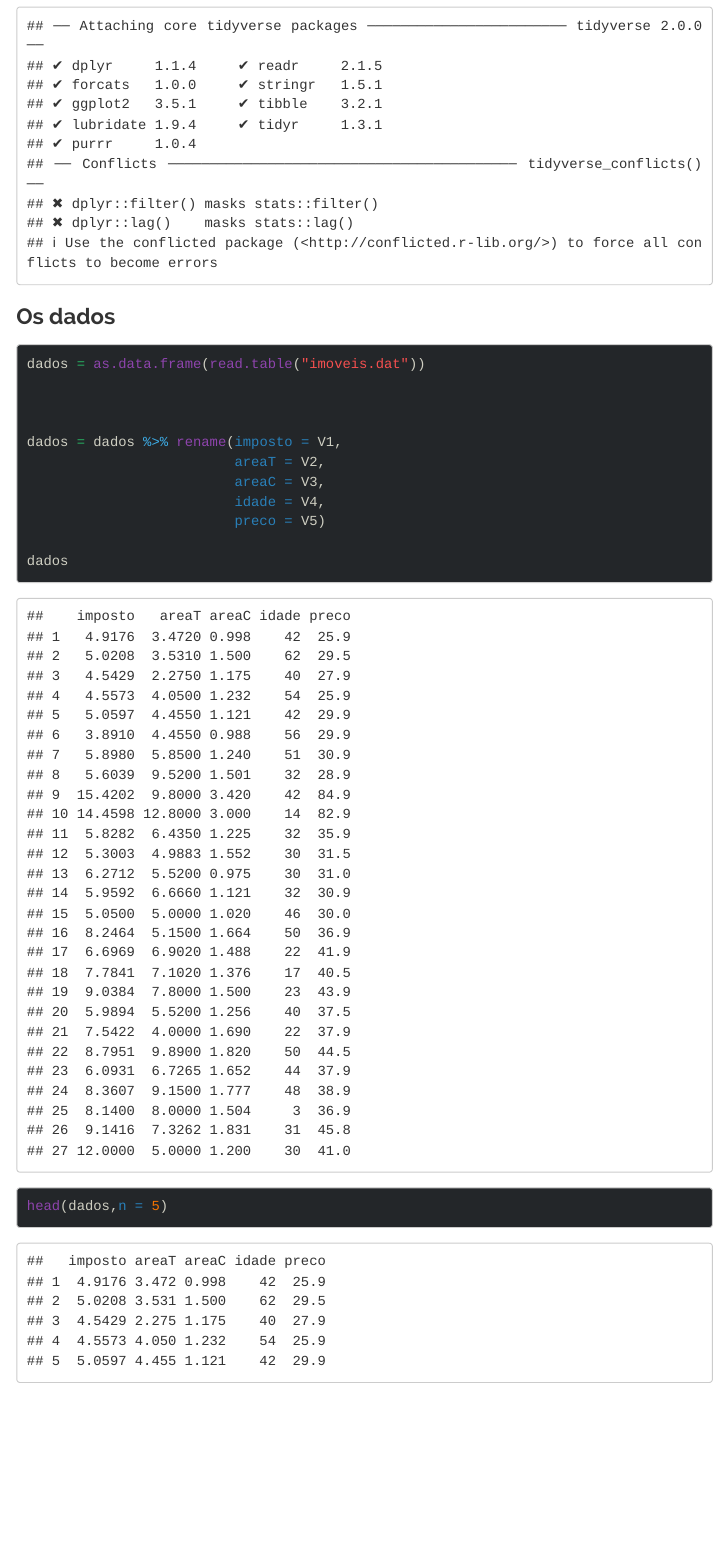
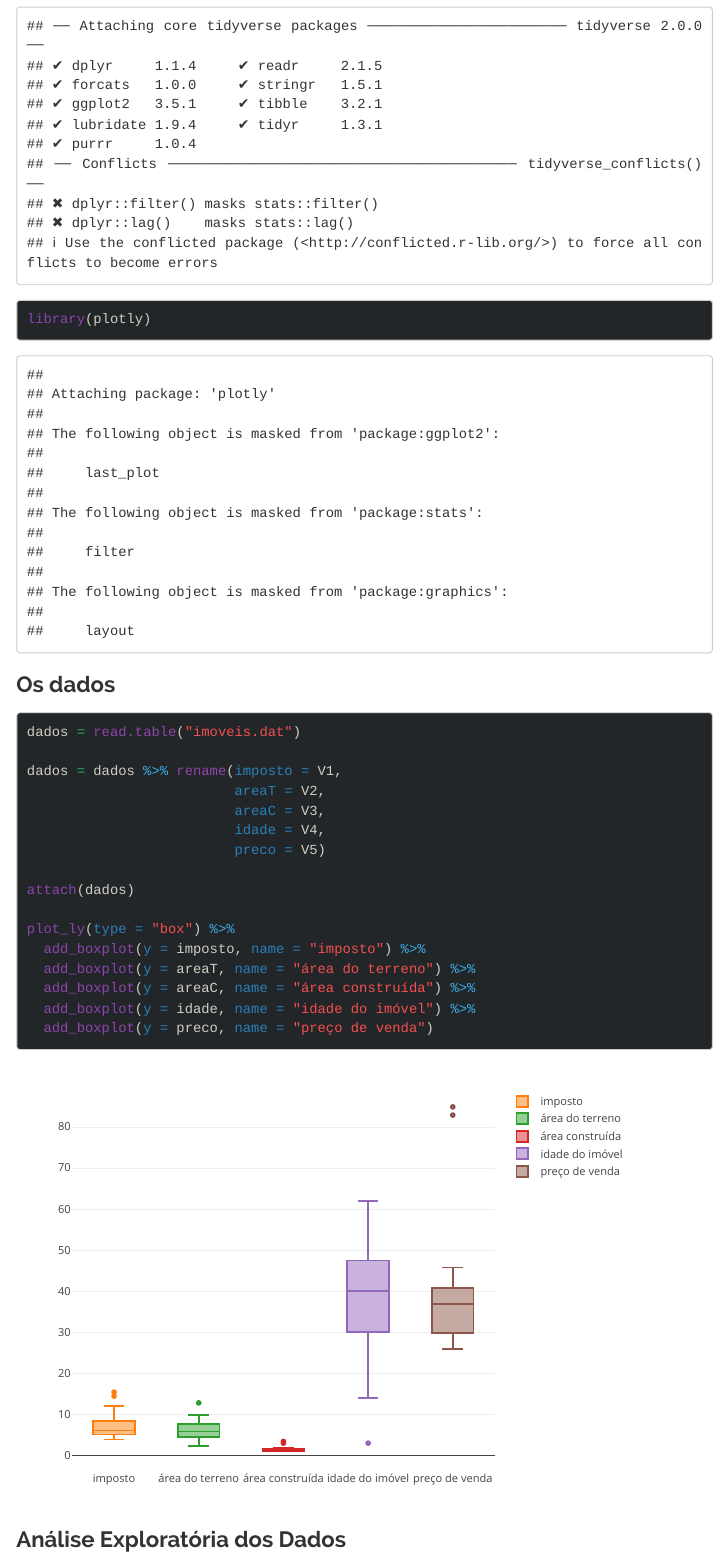
Before and after one commit to eltondantas/mlg, an R Markdown document (reports/preco-imoveis/Preco_Imoveis.Rmd): the page in a window 1100 px wide, from 570 px down. Rendered offline with R 4.5, knitr and Pandoc, with nearby package versions; menus at the side of the page are left out.

Commit message:
gerando html

````diff
--- a/reports/preco-imoveis/Preco_Imoveis.Rmd
+++ b/reports/preco-imoveis/Preco_Imoveis.Rmd
@@ -39,15 +41,13 @@ O modelo ajustado será o normal linear com variável resposta ***preço de vend
 
 ```{r}
 library(tidyverse)
+library(plotly)
 ```
 
 ### Os dados
 
 ```{r}
-
-dados = as.data.frame(read.table("imoveis.dat"))
-
-
+dados = read.table("imoveis.dat")
 
 dados = dados %>% rename(imposto = V1,
                          areaT = V2,
@@ -55,6 +55,18 @@ dados = dados %>% rename(imposto = V1,
                          idade = V4,
                          preco = V5)
 
-dados
-head(dados,n = 5)
+attach(dados)
+
+plot_ly(type = "box") %>%
+  add_boxplot(y = imposto, name = "imposto") %>%
+  add_boxplot(y = areaT, name = "área do terreno") %>%
+  add_boxplot(y = areaC, name = "área construída") %>%
+  add_boxplot(y = idade, name = "idade do imóvel") %>%
+  add_boxplot(y = preco, name = "preço de venda")
 ```
+
+### Análise Exploratória dos Dados
+
+```{r}
+
+```
````
Also changed, not shown: reports/preco-imoveis/Preco_Imoveis.Rmd (2 more changed lines), 1 other file.
